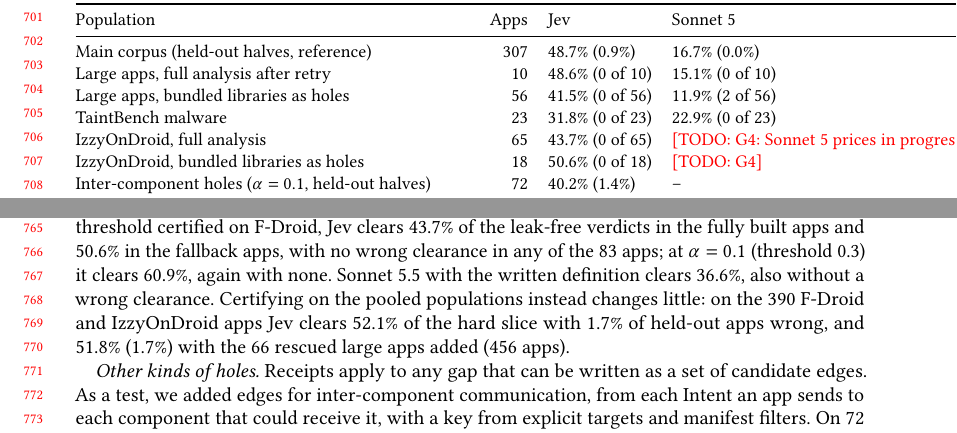
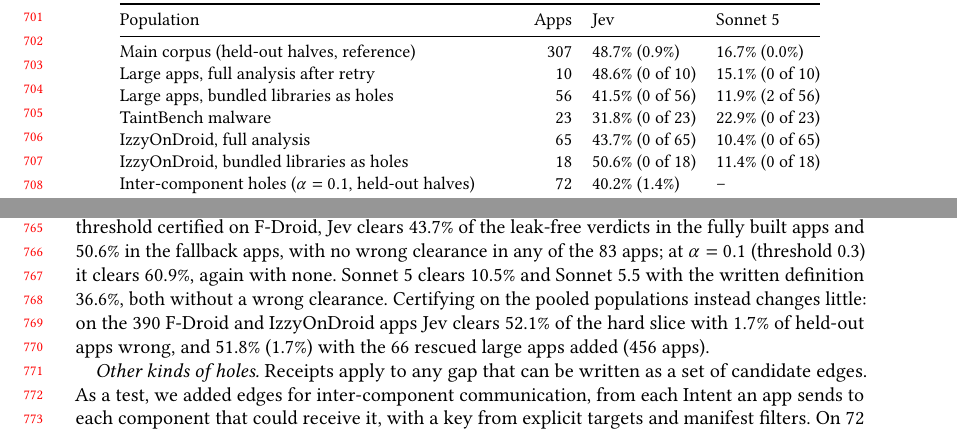
Before and after one commit to jimbou/datalog_jev, a LaTeX paper (paper/main.tex, which reads paper/sections/eval.tex): two parts of pages 15 and 16 of 23, joined at a grey line, cut so that both start at the same text. Compiled offline with pdfLaTeX.

Commit message:
G4 complete: Sonnet 5 column of the IzzyOnDroid rows (10.4% / 11.4%, no wrong clearance)
Co-Authored-By: Claude Opus 5.5 <noreply@anthropic.com>

```diff
--- a/paper/sections/eval.tex
+++ b/paper/sections/eval.tex
@@ -317,8 +317,8 @@
 Large apps, full analysis after retry & 10 & 48.6\% (0 of 10) & 15.1\% (0 of 10)\\
 Large apps, bundled libraries as holes & 56 & 41.5\% (0 of 56) & 11.9\% (2 of 56)\\
 TaintBench malware & 23 & 31.8\% (0 of 23) & 22.9\% (0 of 23)\\
-IzzyOnDroid, full analysis & 65 & 43.7\% (0 of 65) & \todo{G4: Sonnet~5 prices in progress}\\
-IzzyOnDroid, bundled libraries as holes & 18 & 50.6\% (0 of 18) & \todo{G4}\\
+IzzyOnDroid, full analysis & 65 & 43.7\% (0 of 65) & 10.4\% (0 of 65)\\
+IzzyOnDroid, bundled libraries as holes & 18 & 50.6\% (0 of 18) & 11.4\% (0 of 18)\\
 Inter-component holes ($\alpha=0.1$, held-out halves) & 72 & 40.2\% (1.4\%) & --\\
 \bottomrule
 \end{tabular}
@@ -345,7 +345,7 @@
 We fixed the list before any run: every app in its index of 15 October 2026 that is not in F-Droid and meets the main corpus's criteria (Section~\ref{sec:setup}), 134 apps.
 The same pipeline builds 94 of them, 68 fully and 26 with bundled libraries as holes (the other 40 exceed the budget even then; these apps are larger than F-Droid's), and 83 have a hole-dependent verdict the key decides; the new apps add 2{,}648 unmodeled methods, labeled for the key exactly as in the main corpus.
 With the threshold certified on F-Droid, Jev clears 43.7\% of the leak-free verdicts in the fully built apps and 50.6\% in the fallback apps, with no wrong clearance in any of the 83 apps; at $\alpha=0.1$ (threshold 0.3) it clears 60.9\%, again with none.
-Sonnet~5.5 with the written definition clears 36.6\%, also without a wrong clearance.
+Sonnet~5 clears 10.5\% and Sonnet~5.5 with the written definition 36.6\%, both without a wrong clearance.
 Certifying on the pooled populations instead changes little: on the 390 F-Droid and IzzyOnDroid apps Jev clears 52.1\% of the hard slice with 1.7\% of held-out apps wrong, and 51.8\% (1.7\%) with the 66 rescued large apps added (456 apps).
 
 \emph{Other kinds of holes.}
```
Also changed, not shown: paper/REMAINING_WORK.md (+1 -1 lines).
